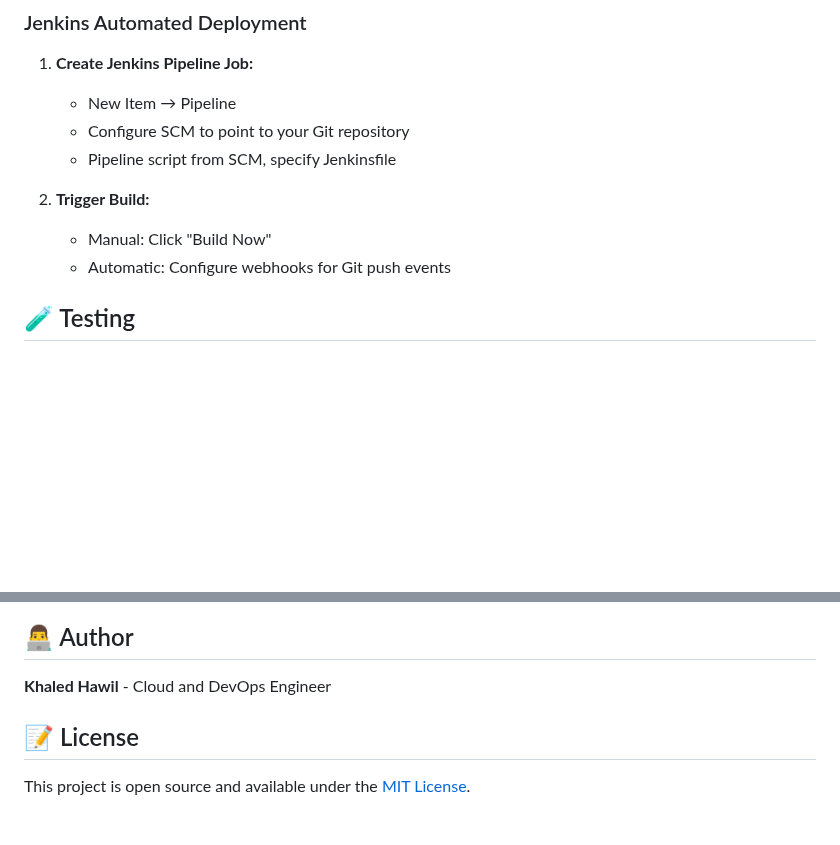
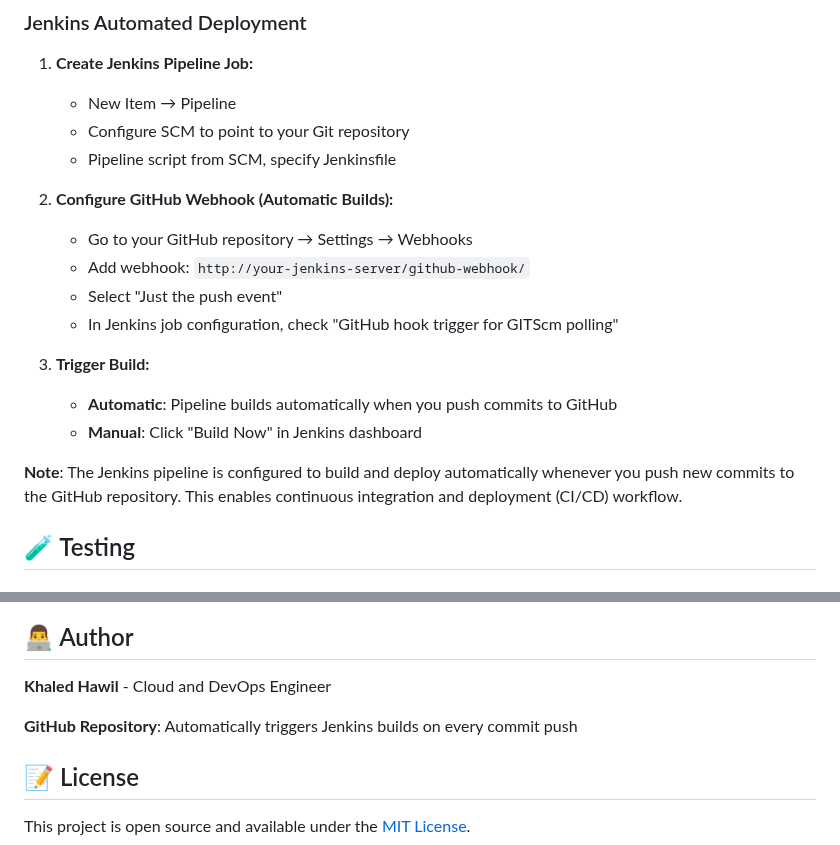
Before and after one commit to khaledhawil/flask-app, a Markdown page: README.md, 2 parts joined by grey strips. Rendered like a GitHub page; blank space fills up the shorter version.

Commit message:
Update the README filee

```diff
--- a/README.md
+++ b/README.md
@@ -197,9 +197,17 @@ docker run -d \
    - Configure SCM to point to your Git repository
    - Pipeline script from SCM, specify Jenkinsfile
 
-2. **Trigger Build:**
-   - Manual: Click "Build Now"
-   - Automatic: Configure webhooks for Git push events
+2. **Configure GitHub Webhook (Automatic Builds):**
+   - Go to your GitHub repository → Settings → Webhooks
+   - Add webhook: `http://your-jenkins-server/github-webhook/`
+   - Select "Just the push event"
+   - In Jenkins job configuration, check "GitHub hook trigger for GITScm polling"
+
+3. **Trigger Build:**
+   - **Automatic**: Pipeline builds automatically when you push commits to GitHub
+   - **Manual**: Click "Build Now" in Jenkins dashboard
+
+**Note**: The Jenkins pipeline is configured to build and deploy automatically whenever you push new commits to the GitHub repository. This enables continuous integration and deployment (CI/CD) workflow.
 
 ## 🧪 Testing
 
@@ -347,6 +355,8 @@ docker exec flask-app python -c "import sqlite3; print('DB OK')"
 
 **Khaled Hawil** - Cloud and DevOps Engineer
 
+**GitHub Repository**: Automatically triggers Jenkins builds on every commit push
+
 ## 📝 License
 
 This project is open source and available under the [MIT License](LICENSE).
```
